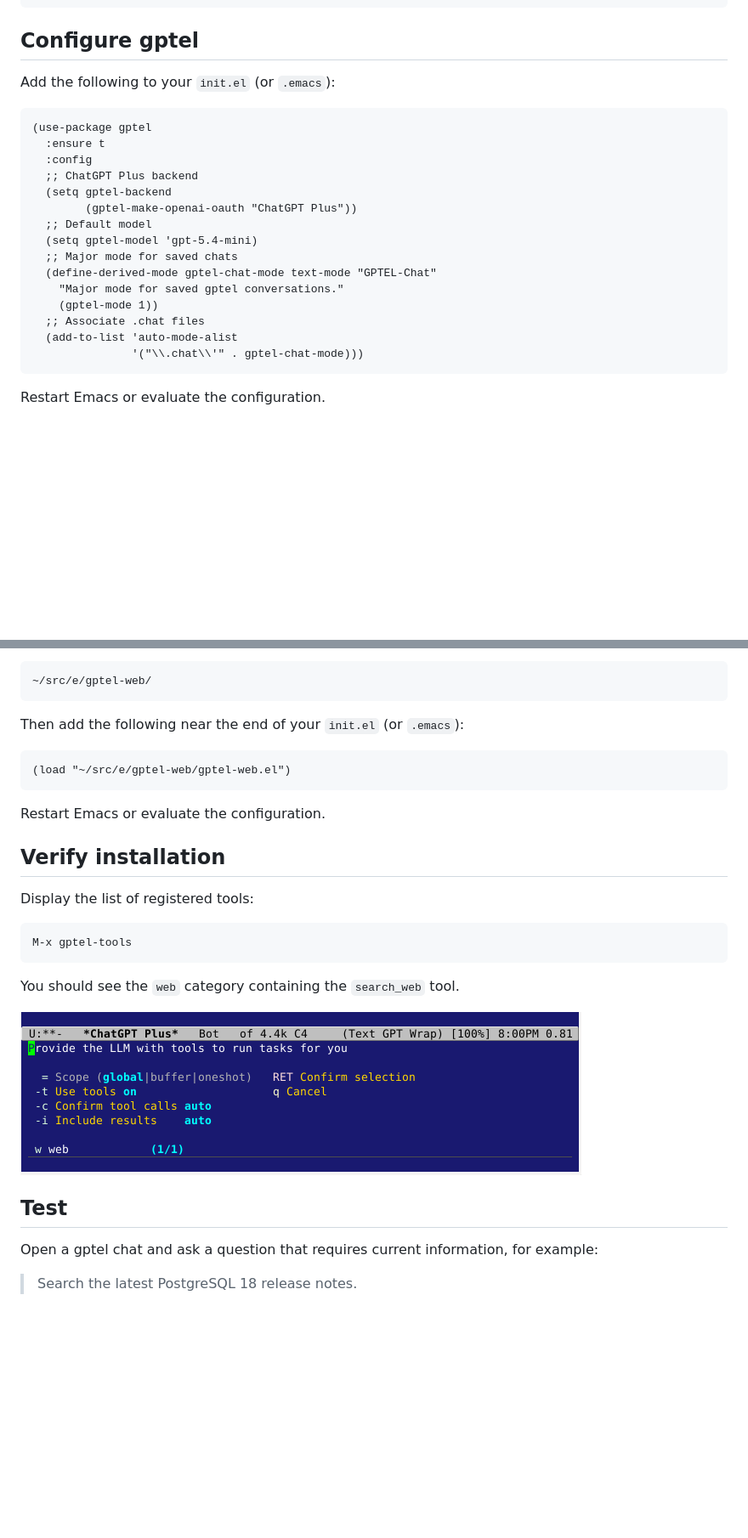
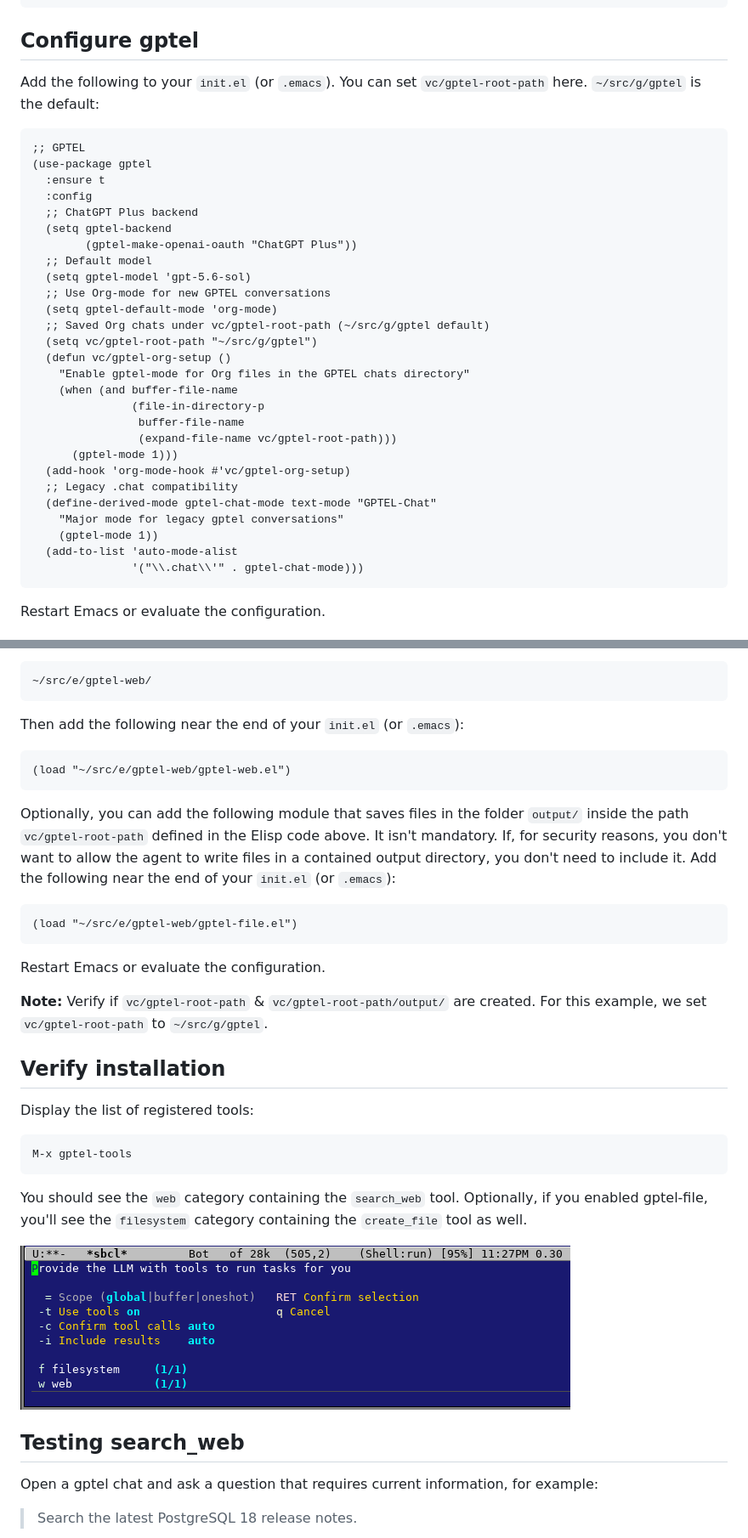
Before and after one commit to nmagko/gptel-web, a Markdown page: README.md, 2 parts joined by grey strips. Shown at 85% size. Rendered like a GitHub page; pictures changed too: img/gptel-tools.png; blank space fills up the shorter version.

Commit message:
Adding gptel-file to provide a secure create_file tool

````diff
--- a/README.md
+++ b/README.md
@@ -63,9 +65,11 @@ M-x package-install RET gptel RET
 
 ## Configure gptel
 
-Add the following to your `init.el` (or `.emacs`):
+Add the following to your `init.el` (or `.emacs`). You can set
+`vc/gptel-root-path` here. `~/src/g/gptel` is the default:
 
 ```elisp
+;; GPTEL
 (use-package gptel
   :ensure t
   :config
@@ -73,12 +77,23 @@ Add the following to your `init.el` (or `.emacs`):
   (setq gptel-backend
         (gptel-make-openai-oauth "ChatGPT Plus"))
   ;; Default model
-  (setq gptel-model 'gpt-5.4-mini)
-  ;; Major mode for saved chats
+  (setq gptel-model 'gpt-5.6-sol)
+  ;; Use Org-mode for new GPTEL conversations
+  (setq gptel-default-mode 'org-mode)
+  ;; Saved Org chats under vc/gptel-root-path (~/src/g/gptel default)
+  (setq vc/gptel-root-path "~/src/g/gptel")
+  (defun vc/gptel-org-setup ()
+    "Enable gptel-mode for Org files in the GPTEL chats directory"
+    (when (and buffer-file-name
+               (file-in-directory-p
+                buffer-file-name
+                (expand-file-name vc/gptel-root-path)))
+      (gptel-mode 1)))
+  (add-hook 'org-mode-hook #'vc/gptel-org-setup)
+  ;; Legacy .chat compatibility
   (define-derived-mode gptel-chat-mode text-mode "GPTEL-Chat"
-    "Major mode for saved gptel conversations."
+    "Major mode for legacy gptel conversations"
     (gptel-mode 1))
-  ;; Associate .chat files
   (add-to-list 'auto-mode-alist
                '("\\.chat\\'" . gptel-chat-mode)))
 ```
@@ -110,7 +125,22 @@ Then add the following near the end of your `init.el` (or `.emacs`):
 (load "~/src/e/gptel-web/gptel-web.el")
 ```
 
+Optionally, you can add the following module that saves files in the
+folder `output/` inside the path `vc/gptel-root-path` defined in the
+Elisp code above. It isn't mandatory. If, for security reasons, you
+don't want to allow the agent to write files in a contained output
+directory, you don't need to include it. Add the following near the end
+of your `init.el` (or `.emacs`):
+
+```elisp
+(load "~/src/e/gptel-web/gptel-file.el")
+```
+
 Restart Emacs or evaluate the configuration.
+
+**Note:** Verify if `vc/gptel-root-path` & `vc/gptel-root-path/output/`
+  are created. For this example, we set `vc/gptel-root-path` to
+  `~/src/g/gptel`.
 
 ## Verify installation
 
@@ -120,11 +150,13 @@ Display the list of registered tools:
 M-x gptel-tools
 ```
 
-You should see the `web` category containing the `search_web` tool.
+You should see the `web` category containing the `search_web`
+tool. Optionally, if you enabled gptel-file, you'll see the `filesystem`
+category containing the `create_file` tool as well.
 
 ![Alt gptel-tools](img/gptel-tools.png)
 
-## Test
+## Testing search_web
 
 Open a gptel chat and ask a question that requires current information,
 for example:
````
Also changed, not shown: other parts of README.md (+11 -1 lines), img/gptel-web-file-search-create.png (added), 2 other files.
